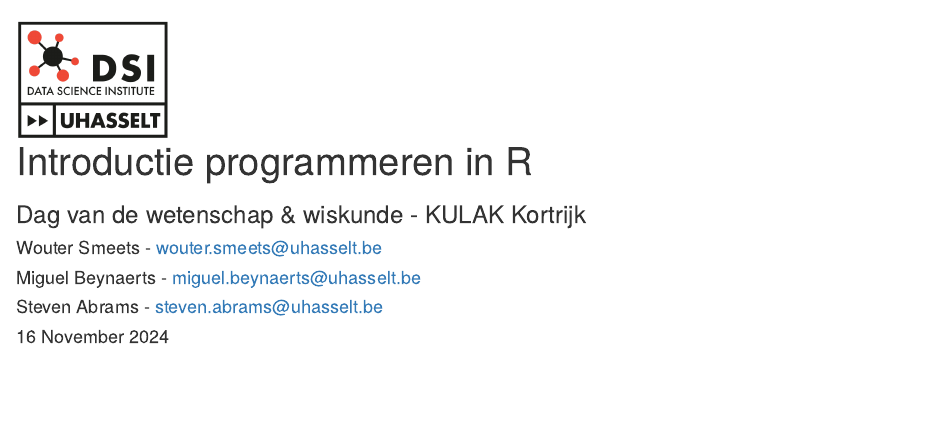
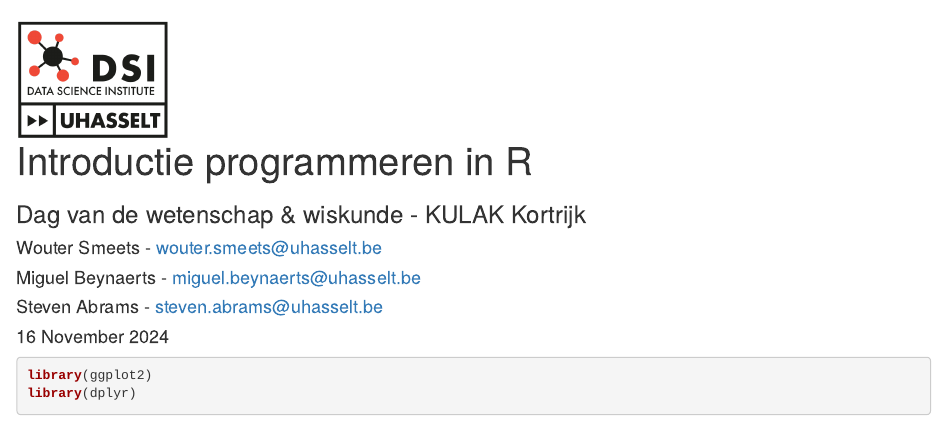
Before and after one commit to MiguelB147/dvw2425, an R Markdown document (index.Rmd): the page in a window 1100 px wide, from its top. Rendered offline with R 4.5, knitr and Pandoc, with nearby package versions; drawn as R Markdown's standard HTML page in place of the format the file asks for.

Commit message:
Changed index

````diff
--- a/index.Rmd
+++ b/index.Rmd
@@ -9,6 +9,7 @@ author:
 date: "16 November 2024"
 site: bookdown::bookdown_site
 output: bookdown::gitbook
+documentclass: book
 github-repo: MiguelB147/dvw2425
 subtitle: Dag van de wetenschap & wiskunde - KULAK Kortrijk
 geometry: margin=3cm
@@ -21,7 +22,9 @@ knitr::opts_chunk$set(echo = TRUE,
                       warning = FALSE,
                       eval = TRUE,
                       tidy = FALSE)
+```
 
+```{r packages}
 library(ggplot2)
 library(dplyr)
 ```
````
